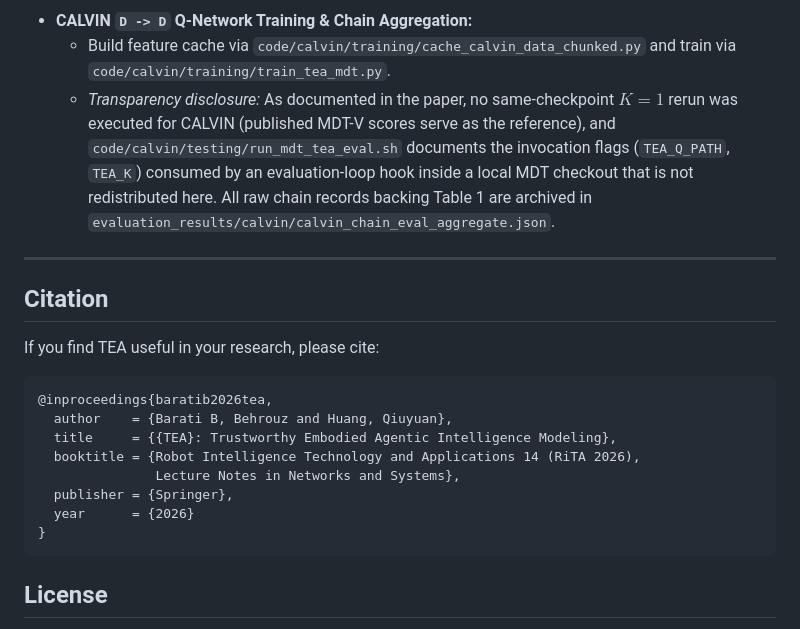
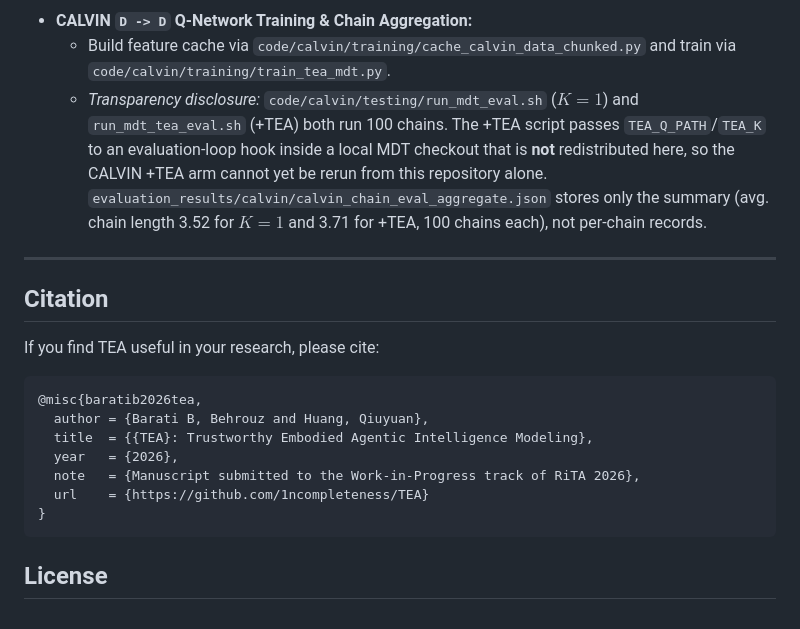
Before and after one commit to 1ncompleteness/TEA, a Markdown page: README.md, the part around one of its changes. Drawn GitHub-style.

````diff
--- a/README.md
+++ b/README.md
@@ -199,7 +210,7 @@ python code/trustworthy_calibration/compute_trust_calibration.py \
   ```
 - **CALVIN `D -> D` Q-Network Training & Chain Aggregation:**
   - Build feature cache via `code/calvin/training/cache_calvin_data_chunked.py` and train via `code/calvin/training/train_tea_mdt.py`.
-  - *Transparency disclosure:* As documented in the paper, no same-checkpoint $K=1$ rerun was executed for CALVIN (published MDT-V scores serve as the reference), and `code/calvin/testing/run_mdt_tea_eval.sh` documents the invocation flags (`TEA_Q_PATH`, `TEA_K`) consumed by an evaluation-loop hook inside a local MDT checkout that is not redistributed here. All raw chain records backing Table 1 are archived in `evaluation_results/calvin/calvin_chain_eval_aggregate.json`.
+  - *Transparency disclosure:* `code/calvin/testing/run_mdt_eval.sh` ($K=1$) and `run_mdt_tea_eval.sh` (+TEA) both run 100 chains. The +TEA script passes `TEA_Q_PATH`/`TEA_K` to an evaluation-loop hook inside a local MDT checkout that is **not** redistributed here, so the CALVIN +TEA arm cannot yet be rerun from this repository alone. `evaluation_results/calvin/calvin_chain_eval_aggregate.json` stores only the summary (avg. chain length 3.52 for $K=1$ and 3.71 for +TEA, 100 chains each), not per-chain records.
 
 ---
 
@@ -208,13 +219,12 @@ python code/trustworthy_calibration/compute_trust_calibration.py \
 If you find TEA useful in your research, please cite:
 
 ```bibtex
-@inproceedings{baratib2026tea,
-  author    = {Barati B, Behrouz and Huang, Qiuyuan},
-  title     = {{TEA}: Trustworthy Embodied Agentic Intelligence Modeling},
-  booktitle = {Robot Intelligence Technology and Applications 14 (RiTA 2026),
-               Lecture Notes in Networks and Systems},
-  publisher = {Springer},
-  year      = {2026}
+@misc{baratib2026tea,
+  author = {Barati B, Behrouz and Huang, Qiuyuan},
+  title  = {{TEA}: Trustworthy Embodied Agentic Intelligence Modeling},
+  year   = {2026},
+  note   = {Manuscript submitted to the Work-in-Progress track of RiTA 2026},
+  url    = {https://github.com/1ncompleteness/TEA}
 }
 ```
 
````
Also changed, not shown: other parts of README.md (+46 -35 lines), assets/fig_main_sr.png.
